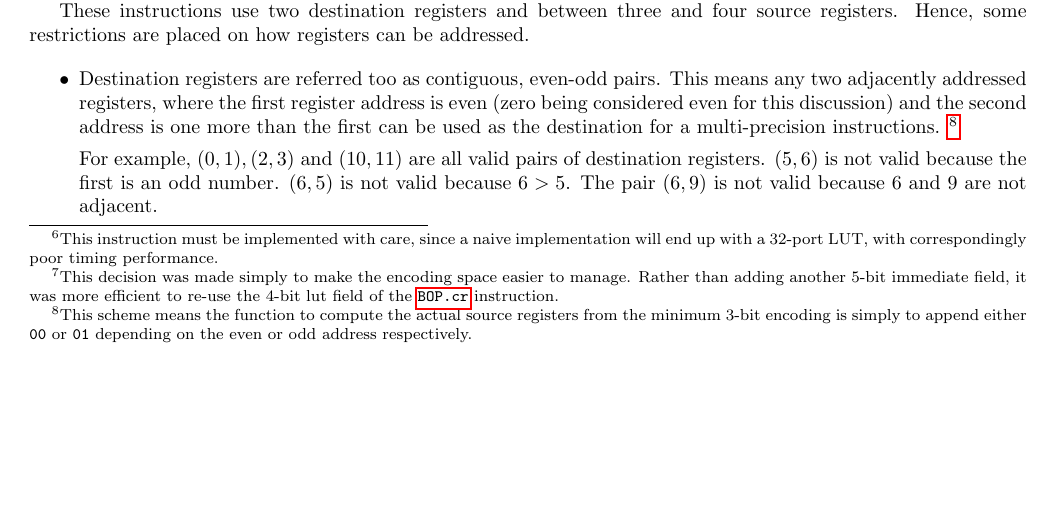
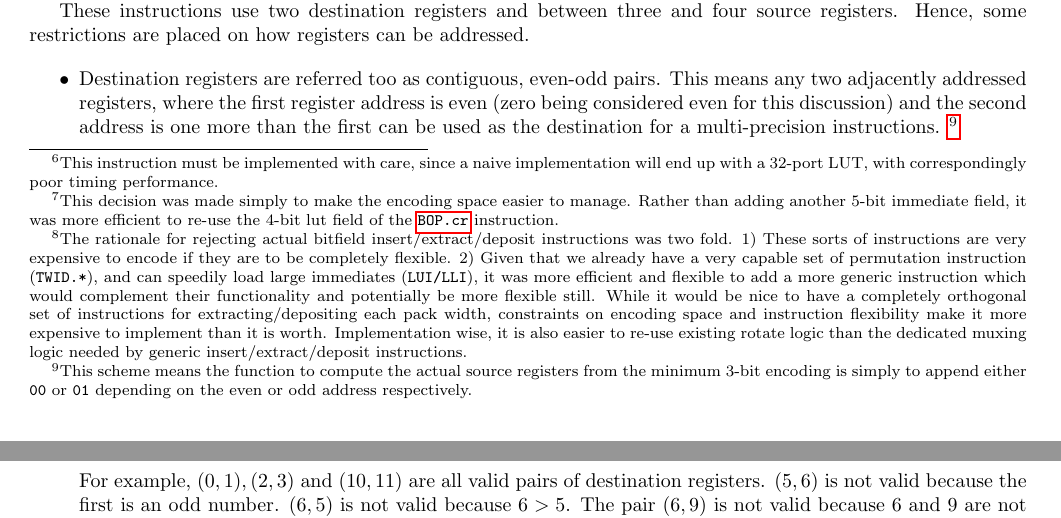
Before and after one commit to scarv/xcrypto, a LaTeX document (docs/crypto-ise.tex, which reads docs/crypto-ise.specification.tex): part of page 6 of 13 before the commit and two parts of pages 6 and 7 of 13 after it, the two joined at a grey line, cut so that both start at the same text, the shorter picture padded with empty space. Compiled offline with pdfLaTeX; a LaTeX package or settings file that is missing is left out.

Commit message:
Justification for MIX over INS/DEP/EXT
 On branch spec/draft-4
 Changes to be committed:
	modified:   docs/crypto-ise.specification.tex

```diff
--- a/docs/crypto-ise.specification.tex
+++ b/docs/crypto-ise.specification.tex
@@ -362,7 +362,23 @@ RMIX.cr  c4, c1, c0, 4  // Odd  nibbles from c1, even nibbles from c3.
 \end{lstlisting}
 
 We can also use it to create insert and deposit style instruction
-sequences.
+sequences. \designnote{
+    The rationale for rejecting actual bitfield insert/extract/deposit
+    instructions was two fold. 1) These sorts of instructions are very
+    expensive to encode if they are to be completely flexible.
+    2) Given that we already have a very capable set of
+    permutation instruction (\ASM{TWID.*}), and can speedily load
+    large immediates (\ASM{LUI/LLI}), it was more efficient and
+    flexible to add a more generic instruction which would
+    complement their functionality and potentially be more flexible
+    still. While it would be nice to have a completely orthogonal
+    set of instructions for extracting/depositing each pack width,
+    constraints on encoding space and instruction flexibility
+    make it more expensive to implement than it is worth.
+    Implementation wise, it is also easier to re-use existing
+    rotate logic than the dedicated muxing logic needed by generic
+    insert/extract/deposit instructions.
+}
 
 \begin{lstlisting}[style=float]
 LUI.cr   c0, 0x0000     // Load a mask into c0 to select
```
